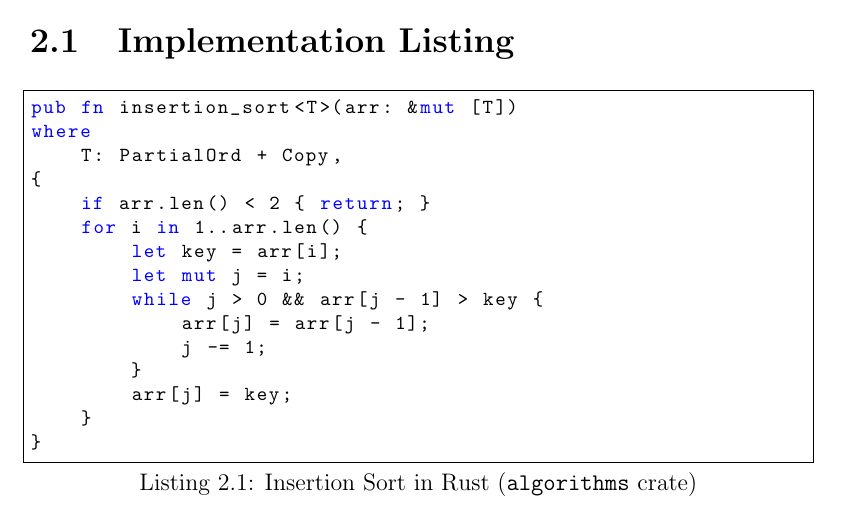
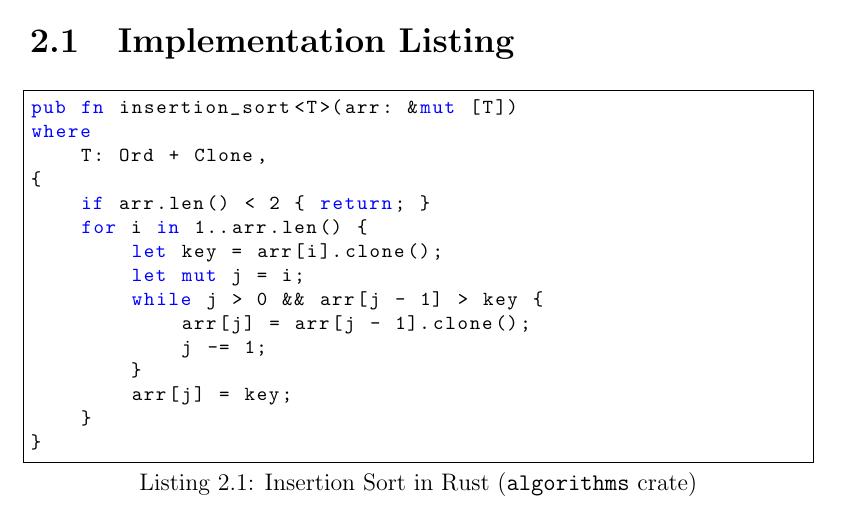
Before and after one commit to tfeydev/clrs_with_rust, a LaTeX document (output/CLRS_Analysis_Report.tex): part of page 4 of 5, cut so that both start at the same text. Compiled offline with pdfLaTeX.

Commit message:
improvement

```diff
--- a/output/CLRS_Analysis_Report.tex
+++ b/output/CLRS_Analysis_Report.tex
@@ -42,19 +42,20 @@
 % --- Dynamic chapters injected here ---
 \input{../latex/chapters/insertion_sort.tex}
 
+
 \chapter{Example: Insertion Sort (Inline)}
 \section{Implementation Listing}
 \begin{lstlisting}[caption={Insertion Sort in Rust (\texttt{algorithms} crate)}]
 pub fn insertion_sort<T>(arr: &mut [T])
 where
-    T: PartialOrd + Copy,
+    T: Ord + Clone,
 {
     if arr.len() < 2 { return; }
     for i in 1..arr.len() {
-        let key = arr[i];
+        let key = arr[i].clone();
         let mut j = i;
         while j > 0 && arr[j - 1] > key {
-            arr[j] = arr[j - 1];
+            arr[j] = arr[j - 1].clone();
             j -= 1;
         }
         arr[j] = key;
```
Also changed, not shown: output/CLRS_Analysis_Report.pdf, 1 other file.
